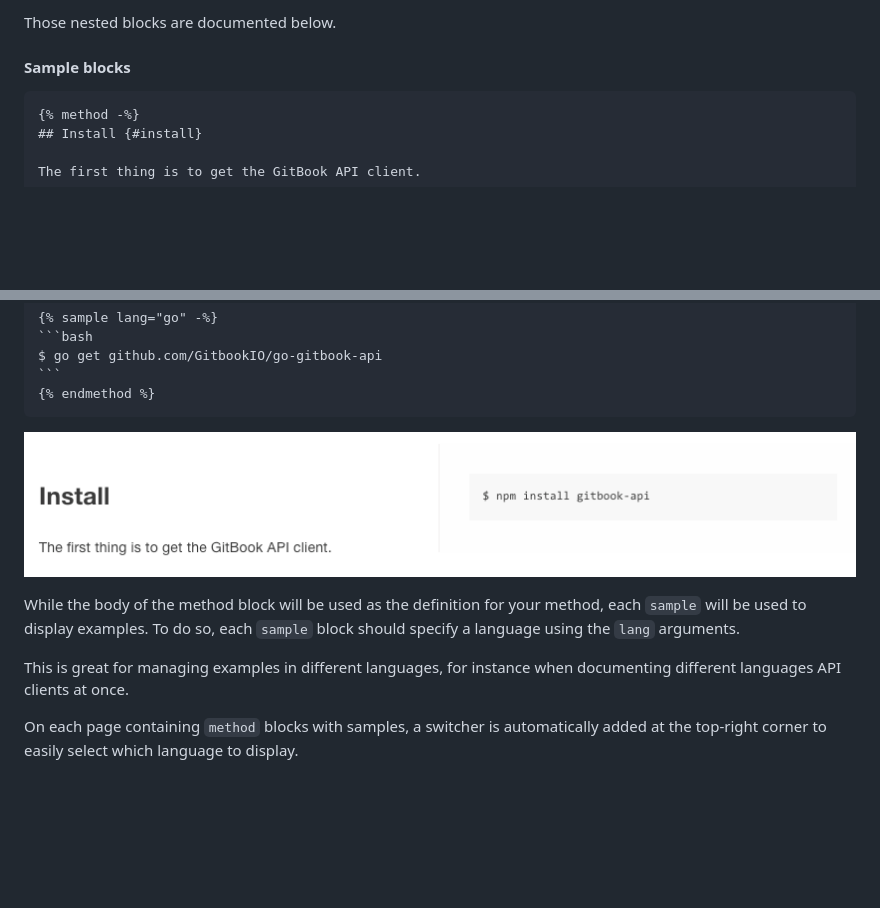
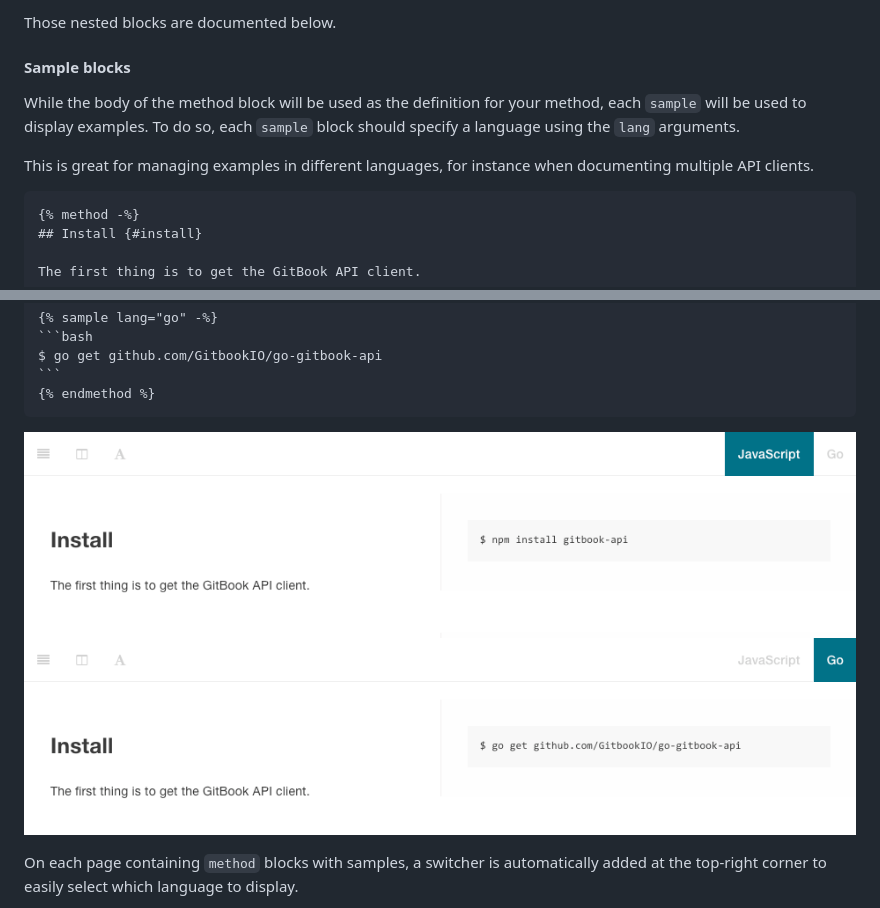
Before and after one commit to GitbookIO/theme-api, a Markdown page: README.md, 2 parts joined by grey strips. GitHub-like rendering; pictures changed too: img/sample-go.png (added), img/sample-js.png (added); blank space fills up the shorter version.

````diff
--- a/README.md
+++ b/README.md
@@ -24,6 +24,10 @@ Those nested blocks are documented below.
 
 #### Sample blocks
 
+While the body of the method block will be used as the definition for your method, each `sample` will be used to display examples. To do so, each `sample` block should specify a language using the `lang` arguments.
+
+This is great for managing examples in different languages, for instance when documenting multiple API clients.
+
     {% method -%}
     ## Install {#install}
 
@@ -40,11 +44,8 @@ Those nested blocks are documented below.
     ```
     {% endmethod %}
 
-![Method definition](img/split.png)
-
-While the body of the method block will be used as the definition for your method, each `sample` will be used to display examples. To do so, each `sample` block should specify a language using the `lang` arguments.
-
-This is great for managing examples in different languages, for instance when documenting different languages API clients at once.
+![JS Sample](img/sample-js.png)
+![Go sample](img/sample-go.png)
 
 On each page containing `method` blocks with samples, a switcher is automatically added at the top-right corner to easily select which language to display.
 
````
